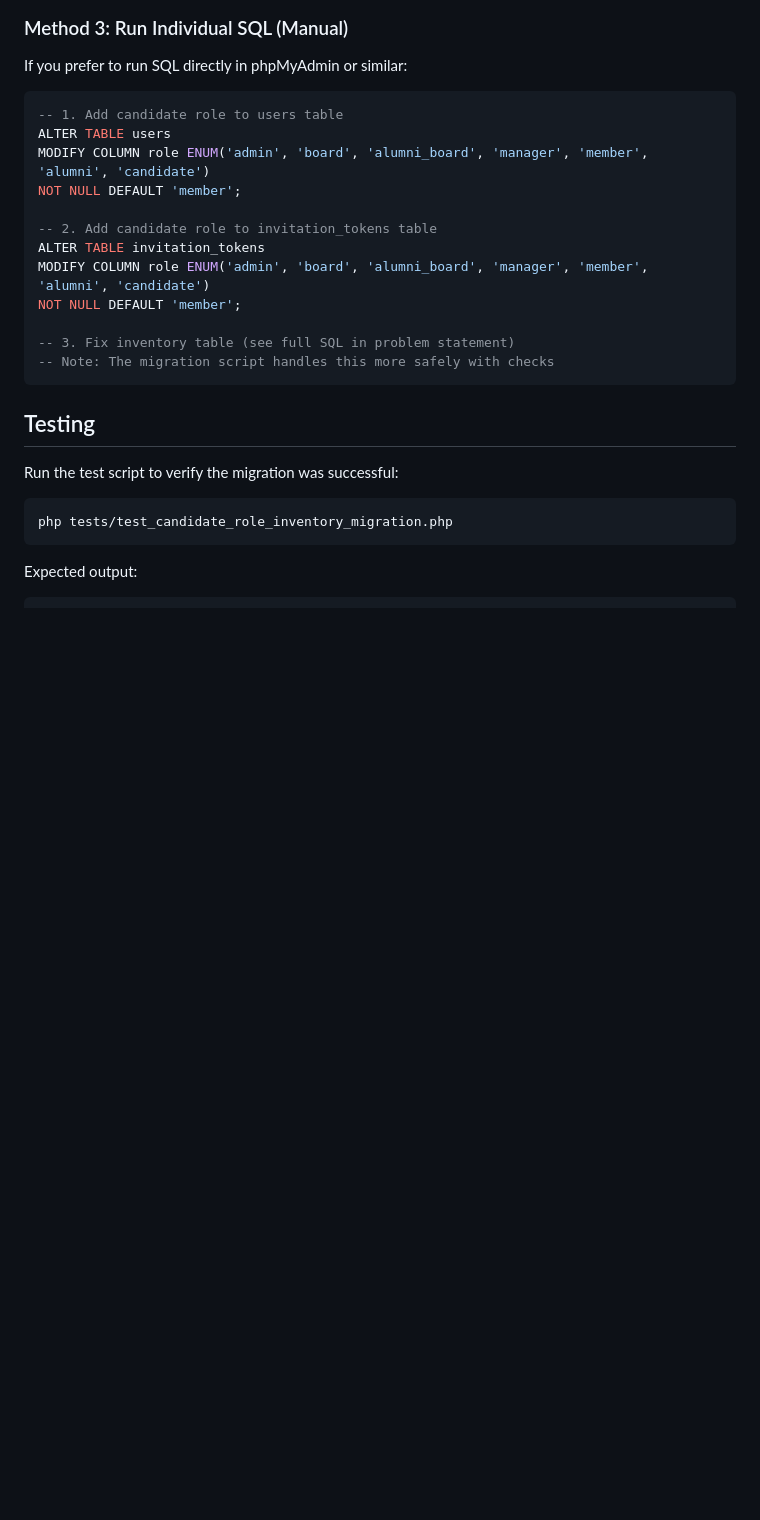
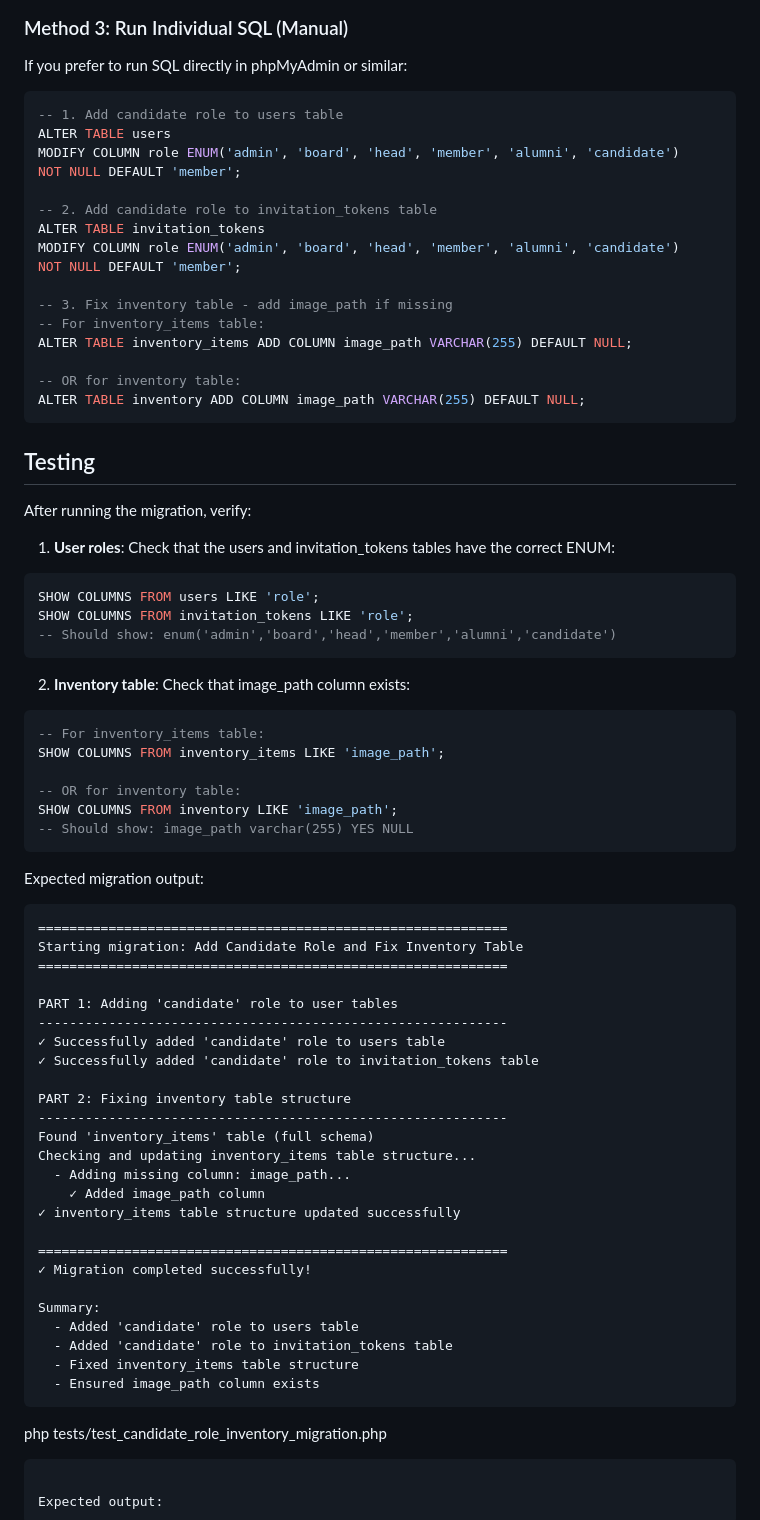
Before and after one commit to tlehmann6300/offer, a Markdown page: sql/MIGRATION_CANDIDATE_INVENTORY.md, the part around one of its changes. Drawn GitHub-style; blank space fills up the shorter version.

````diff
--- a/sql/MIGRATION_CANDIDATE_INVENTORY.md
+++ b/sql/MIGRATION_CANDIDATE_INVENTORY.md
@@ -52,22 +46,71 @@ If you prefer to run SQL directly in phpMyAdmin or similar:
 ```sql
 -- 1. Add candidate role to users table
 ALTER TABLE users
-MODIFY COLUMN role ENUM('admin', 'board', 'alumni_board', 'manager', 'member', 'alumni', 'candidate')
+MODIFY COLUMN role ENUM('admin', 'board', 'head', 'member', 'alumni', 'candidate')
 NOT NULL DEFAULT 'member';
 
 -- 2. Add candidate role to invitation_tokens table
 ALTER TABLE invitation_tokens
-MODIFY COLUMN role ENUM('admin', 'board', 'alumni_board', 'manager', 'member', 'alumni', 'candidate')
+MODIFY COLUMN role ENUM('admin', 'board', 'head', 'member', 'alumni', 'candidate')
 NOT NULL DEFAULT 'member';
 
--- 3. Fix inventory table (see full SQL in problem statement)
--- Note: The migration script handles this more safely with checks
+-- 3. Fix inventory table - add image_path if missing
+-- For inventory_items table:
+ALTER TABLE inventory_items ADD COLUMN image_path VARCHAR(255) DEFAULT NULL;
+
+-- OR for inventory table:
+ALTER TABLE inventory ADD COLUMN image_path VARCHAR(255) DEFAULT NULL;
 ```
 
 ## Testing
 
-Run the test script to verify the migration was successful:
-```bash
+After running the migration, verify:
+
+1. **User roles**: Check that the users and invitation_tokens tables have the correct ENUM:
+```sql
+SHOW COLUMNS FROM users LIKE 'role';
+SHOW COLUMNS FROM invitation_tokens LIKE 'role';
+-- Should show: enum('admin','board','head','member','alumni','candidate')
+```
+
+2. **Inventory table**: Check that image_path column exists:
+```sql
+-- For inventory_items table:
+SHOW COLUMNS FROM inventory_items LIKE 'image_path';
+
+-- OR for inventory table:
+SHOW COLUMNS FROM inventory LIKE 'image_path';
+-- Should show: image_path varchar(255) YES NULL
+```
+
+Expected migration output:
+```
+============================================================
+Starting migration: Add Candidate Role and Fix Inventory Table
+============================================================
+
+PART 1: Adding 'candidate' role to user tables
+------------------------------------------------------------
+✓ Successfully added 'candidate' role to users table
+✓ Successfully added 'candidate' role to invitation_tokens table
+
+PART 2: Fixing inventory table structure
+------------------------------------------------------------
+Found 'inventory_items' table (full schema)
+Checking and updating inventory_items table structure...
+  - Adding missing column: image_path...
+    ✓ Added image_path column
+✓ inventory_items table structure updated successfully
+
+============================================================
+✓ Migration completed successfully!
+
+Summary:
+  - Added 'candidate' role to users table
+  - Added 'candidate' role to invitation_tokens table
+  - Fixed inventory_items table structure
+  - Ensured image_path column exists
+```
 php tests/test_candidate_role_inventory_migration.php
 ```
 
````
Also changed, not shown: other parts of sql/MIGRATION_CANDIDATE_INVENTORY.md (+32 -46 lines).
